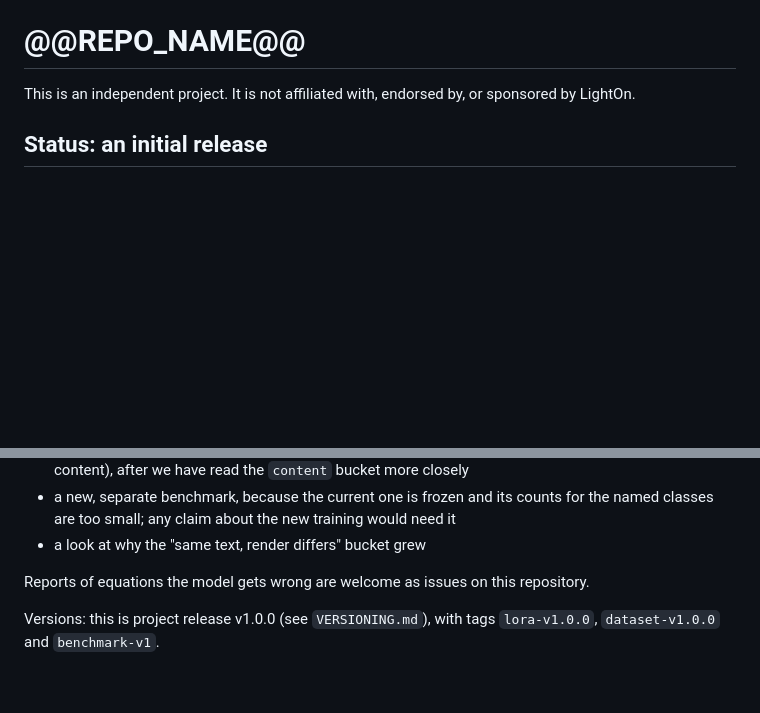
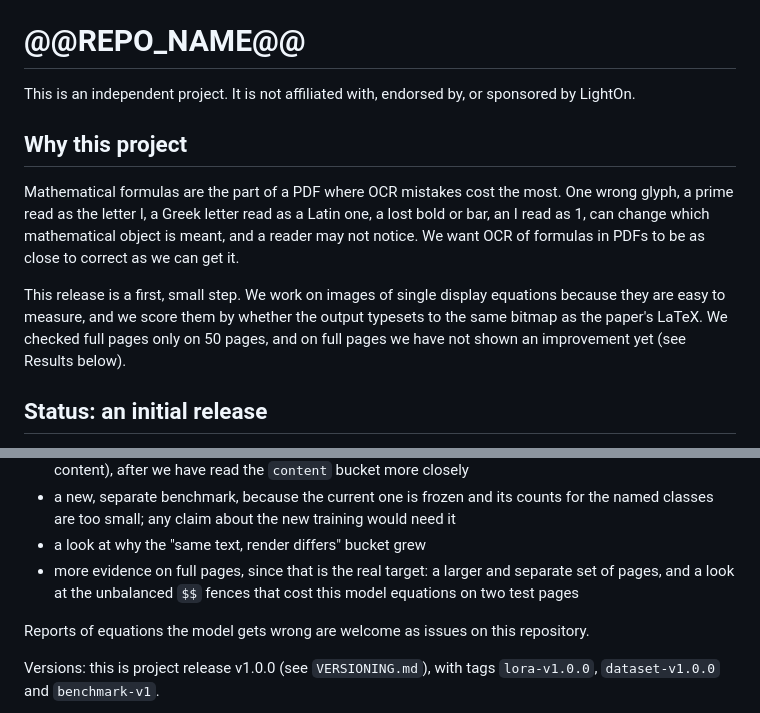
Before and after one commit to ogaude/glyphfix-math, a Markdown page: release_templates/README.md, 2 parts joined by grey strips. GitHub-like rendering; blank space fills up the shorter version.

```diff
--- a/release_templates/README.md
+++ b/release_templates/README.md
@@ -1,6 +1,16 @@
 # @@REPO_NAME@@
 
 This is an independent project. It is not affiliated with, endorsed by, or sponsored by LightOn.
+
+## Why this project
+
+Mathematical formulas are the part of a PDF where OCR mistakes cost the most. One wrong glyph, a prime read as the
+letter l, a Greek letter read as a Latin one, a lost bold or bar, an I read as 1, can change which mathematical object
+is meant, and a reader may not notice. We want OCR of formulas in PDFs to be as close to correct as we can get it.
+
+This release is a first, small step. We work on images of single display equations because they are easy to measure,
+and we score them by whether the output typesets to the same bitmap as the paper's LaTeX. We checked full pages only on
+50 pages, and on full pages we have not shown an improvement yet (see Results below).
 
 ## Status: an initial release
 
@@ -21,6 +31,8 @@ We want to build on it, with no date yet. The plan, which may change as we learn
 - a new, separate benchmark, because the current one is frozen and its counts for the named classes are too small;
   any claim about the new training would need it
 - a look at why the "same text, render differs" bucket grew
+- more evidence on full pages, since that is the real target: a larger and separate set of pages, and a look at the
+  unbalanced `$$` fences that cost this model equations on two test pages
 
 Reports of equations the model gets wrong are welcome as issues on this repository.
 
```
Also changed, not shown: release_templates/dataset_card.md (+12 -0 lines), release_templates/model_card.md (+12 -0 lines).
